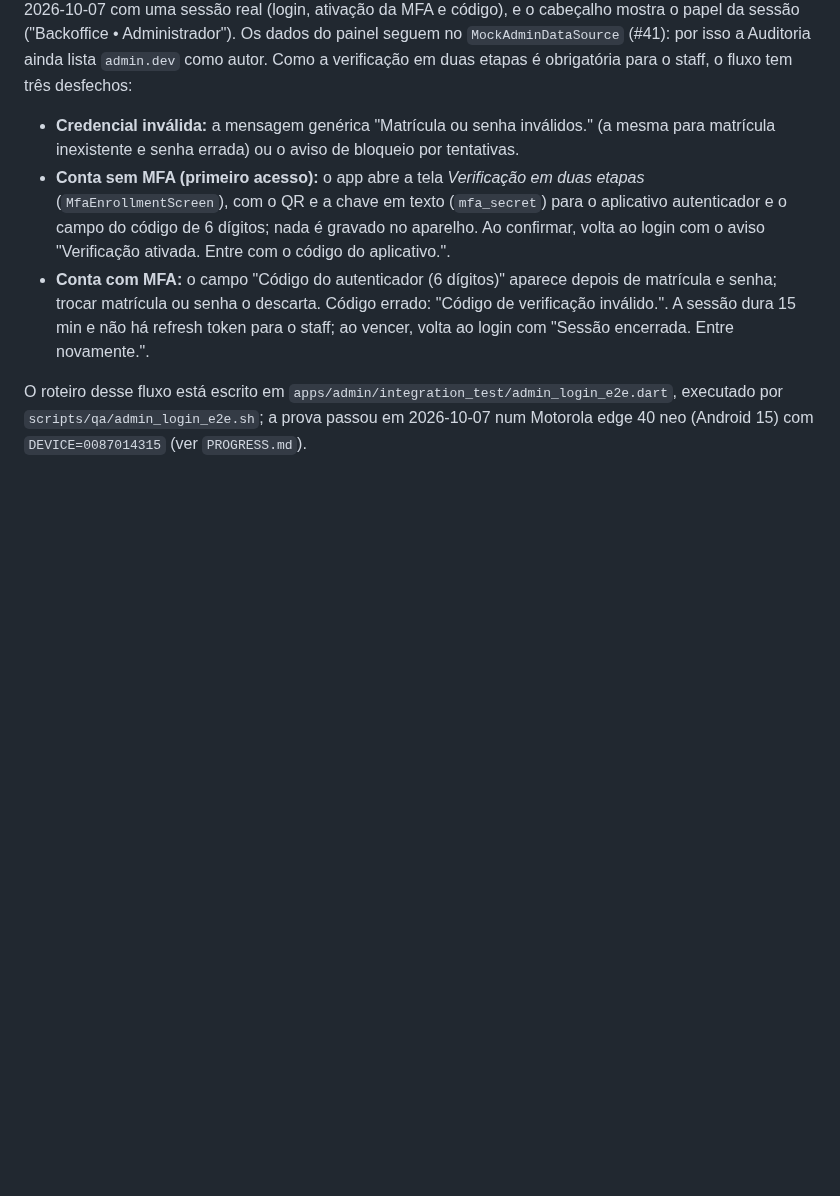
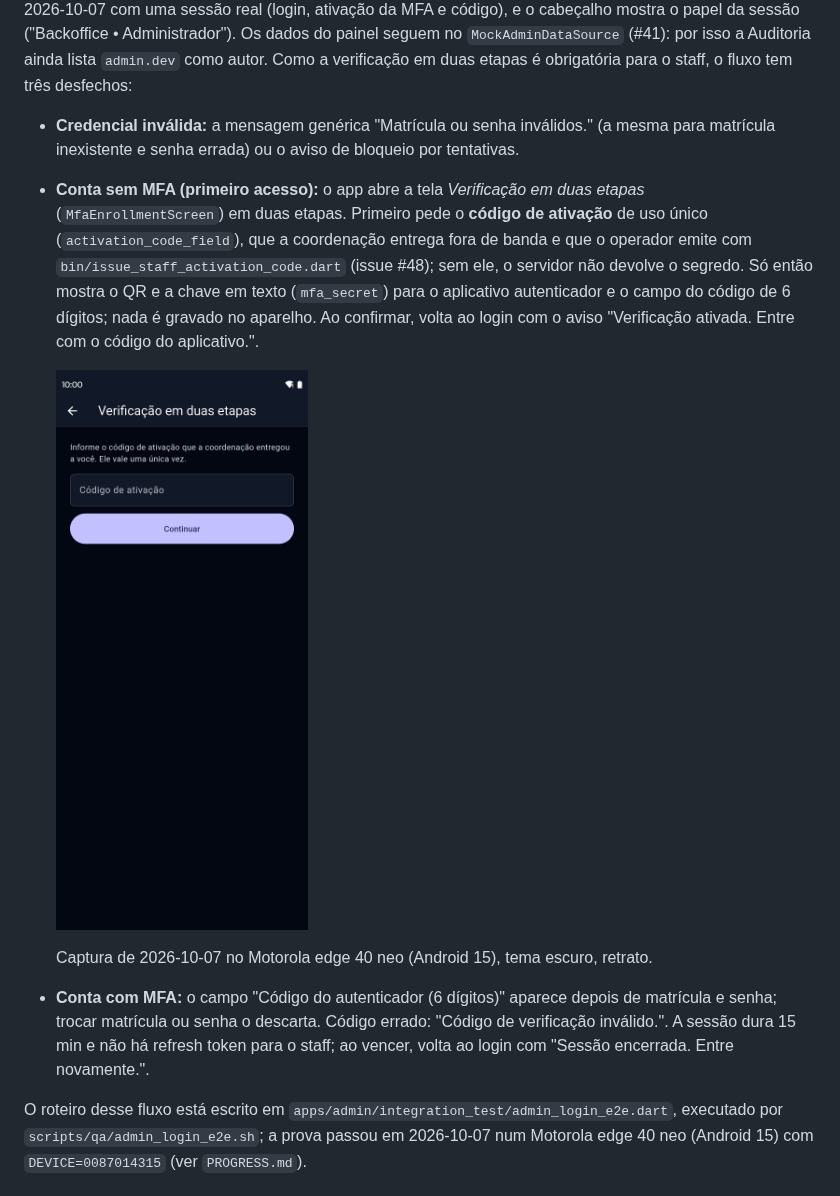
Before and after one commit to hbgit/SinalACS, a Markdown page: docs/telas-admin.md, the part around the change. Rendered like a GitHub page; blank space fills up the shorter version.

Commit message:
docs(admin): etapa do código de ativação em telas-admin e PROGRESS (#48)

```diff
--- a/docs/telas-admin.md
+++ b/docs/telas-admin.md
@@ -13,7 +13,12 @@ O backoffice é desktop-first (`spec/PRD_system.md` §2.1): acima de `AdminBreak
 Login real do staff (coordenador e administrador): matrícula/CNS e senha vão para `auth.loginStaff`; o painel só abre com a sessão que o servidor devolve, não há atalho de desenvolvimento. A imagem acima foi recapturada em 2026-10-06 no emulador Android (tema escuro, retrato). As capturas 02 a 08 foram refeitas em 2026-10-07 com uma sessão real (login, ativação da MFA e código), e o cabeçalho mostra o papel da sessão ("Backoffice • Administrador"). Os dados do painel seguem no `MockAdminDataSource` (#41): por isso a Auditoria ainda lista `admin.dev` como autor. Como a verificação em duas etapas é obrigatória para o staff, o fluxo tem três desfechos:
 
 - **Credencial inválida:** a mensagem genérica "Matrícula ou senha inválidos." (a mesma para matrícula inexistente e senha errada) ou o aviso de bloqueio por tentativas.
-- **Conta sem MFA (primeiro acesso):** o app abre a tela *Verificação em duas etapas* (`MfaEnrollmentScreen`), com o QR e a chave em texto (`mfa_secret`) para o aplicativo autenticador e o campo do código de 6 dígitos; nada é gravado no aparelho. Ao confirmar, volta ao login com o aviso "Verificação ativada. Entre com o código do aplicativo.".
+- **Conta sem MFA (primeiro acesso):** o app abre a tela *Verificação em duas etapas* (`MfaEnrollmentScreen`) em duas etapas. Primeiro pede o **código de ativação** de uso único (`activation_code_field`), que a coordenação entrega fora de banda e que o operador emite com `bin/issue_staff_activation_code.dart` (issue #48); sem ele, o servidor não devolve o segredo. Só então mostra o QR e a chave em texto (`mfa_secret`) para o aplicativo autenticador e o campo do código de 6 dígitos; nada é gravado no aparelho. Ao confirmar, volta ao login com o aviso "Verificação ativada. Entre com o código do aplicativo.".
+
+  ![Etapa do código de ativação](screenshots/admin/01b-codigo-ativacao.png)
+
+  Captura de 2026-10-07 no Motorola edge 40 neo (Android 15), tema escuro, retrato.
+
 - **Conta com MFA:** o campo "Código do autenticador (6 dígitos)" aparece depois de matrícula e senha; trocar matrícula ou senha o descarta. Código errado: "Código de verificação inválido.". A sessão dura 15 min e não há refresh token para o staff; ao vencer, volta ao login com "Sessão encerrada. Entre novamente.".
 
 O roteiro desse fluxo está escrito em `apps/admin/integration_test/admin_login_e2e.dart`, executado por `scripts/qa/admin_login_e2e.sh`; a prova passou em 2026-10-07 num Motorola edge 40 neo (Android 15) com `DEVICE=0087014315` (ver `PROGRESS.md`).
```
Also changed, not shown: PROGRESS.md (+1 -1 lines).
